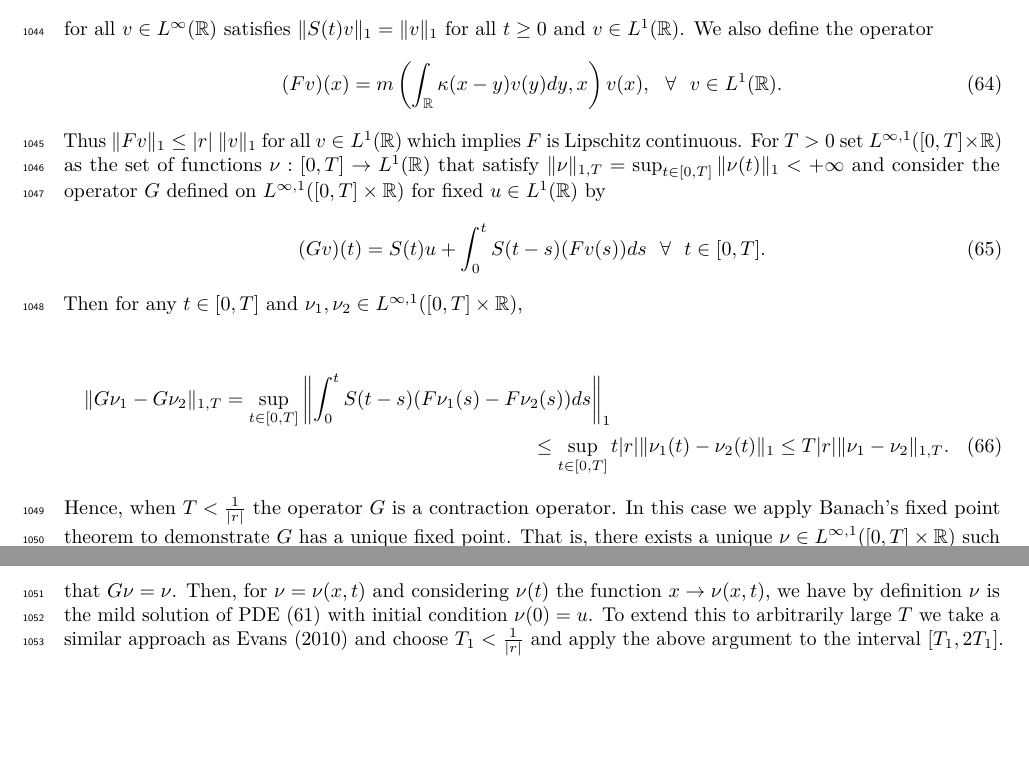
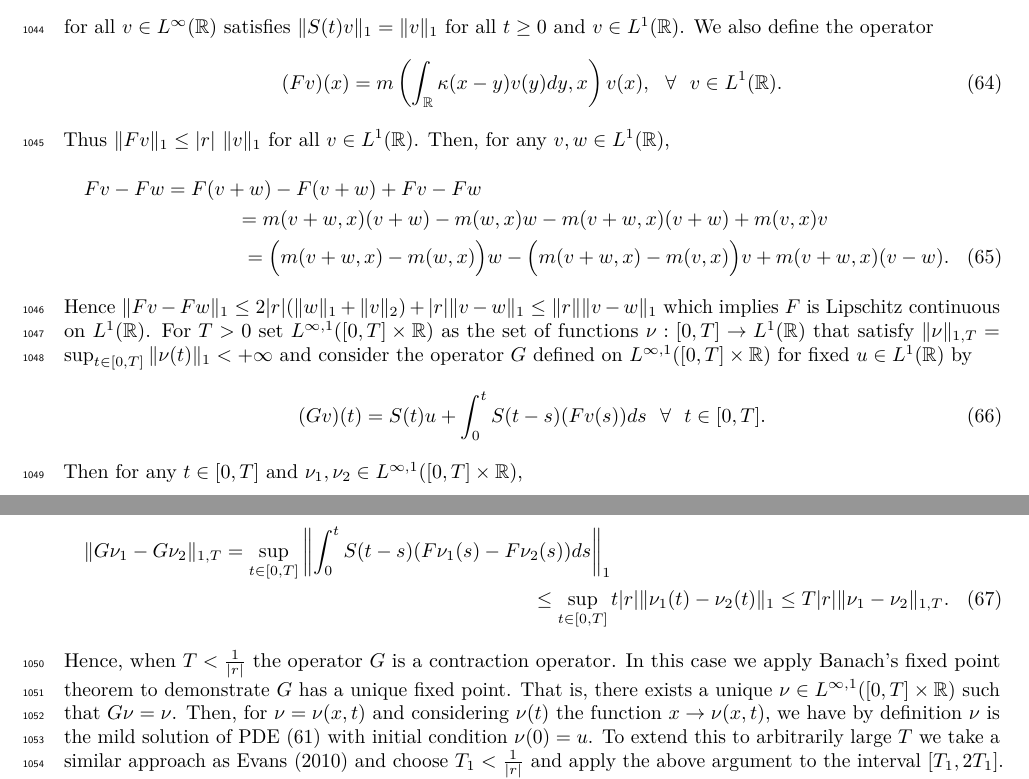
Before and after one commit to bobweek/branching.brownian.motion.and.spde, an R Markdown document (.A White Noise Approach To Evolutionary Ecology/draft.Rmd): two parts of pages 30 and 31 of 53 before the commit and two parts of pages 30 and 31 of 54 after it, joined at a grey line, cut so that both start at the same text, the shorter picture padded with empty space. Rendered offline with R 4.5, knitr and Pandoc, then LaTeX, with nearby package versions.

Commit message:
classical solutions

```diff
--- a/.A White Noise Approach To Evolutionary Ecology/draft.Rmd
+++ b/.A White Noise Approach To Evolutionary Ecology/draft.Rmd
@@ -1214,7 +1214,13 @@ for all $v\in L^\infty(\mathbb{R})$ satisfies $\|S(t)v\|_1=\|v\|_1$ for all $t\g
 \begin{equation}
 (Fv)(x)=m\left(\int_\mathbb{R}\kappa(x-y)v(y)dy,x\right)v(x), \ \ \forall \ \ v\in L^1(\mathbb{R}).
 \end{equation}
-Thus $\|Fv\|_1\leq |r| \ \|v\|_1$ for all $v\in L^1(\mathbb{R})$ which implies $F$ is Lipschitz continuous. For $T>0$ set $L^{\infty,1}([0,T]\times\mathbb{R})$ as the set of functions $\nu:[0,T]\to L^1(\mathbb{R})$ that satisfy $\|\nu\|_{1,T}=\sup_{t\in[0,T]}\|\nu(t)\|_1<+\infty$ and consider the operator $G$ defined on $L^{\infty,1}([0,T]\times\mathbb{R})$ for fixed $u\in L^1(\mathbb{R})$ by
+Thus $\|Fv\|_1\leq |r| \ \|v\|_1$ for all $v\in L^1(\mathbb{R})$. Then, for any $v,w\in L^1(\mathbb{R})$,
+\begin{multline}
+Fv-Fw=F(v+w)-F(v+w)+Fv-Fw \\
+=m(v+w,x)(v+w)-m(w,x)w-m(v+w,x)(v+w)+m(v,x)v \\
+=\Big(m(v+w,x)-m(w,x)\Big)w-\Big(m(v+w,x)-m(v,x)\Big)v+m(v+w,x)(v-w).
+\end{multline}
+Hence $\|Fv-Fw\|_1\leq2|r|(\|w\|_1+\|v\|_2)+|r|\|v-w\|_1\leq\|r\|\|v-w\|_1$ which implies $F$ is Lipschitz continuous on $L^1(\mathbb{R})$. For $T>0$ set $L^{\infty,1}([0,T]\times\mathbb{R})$ as the set of functions $\nu:[0,T]\to L^1(\mathbb{R})$ that satisfy $\|\nu\|_{1,T}=\sup_{t\in[0,T]}\|\nu(t)\|_1<+\infty$ and consider the operator $G$ defined on $L^{\infty,1}([0,T]\times\mathbb{R})$ for fixed $u\in L^1(\mathbb{R})$ by
 \begin{equation}
 (Gv)(t)=S(t)u+\int_0^tS(t-s)(Fv(s))ds \ \ \forall \ \ t\in[0,T].
 \end{equation}
```
Also changed, not shown: .A White Noise Approach To Evolutionary Ecology/draft.pdf, .A White Noise Approach To Evolutionary Ecology/draft.Rmd (2 more changed lines), 1 other file.
